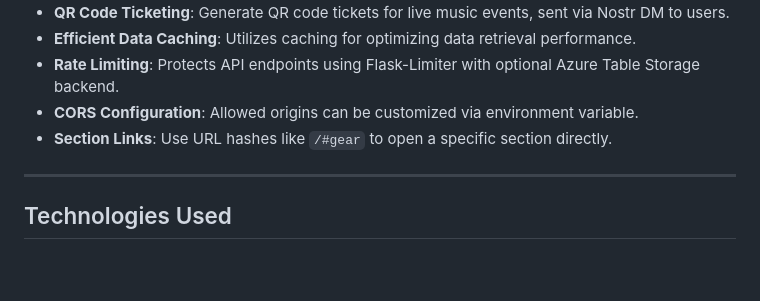
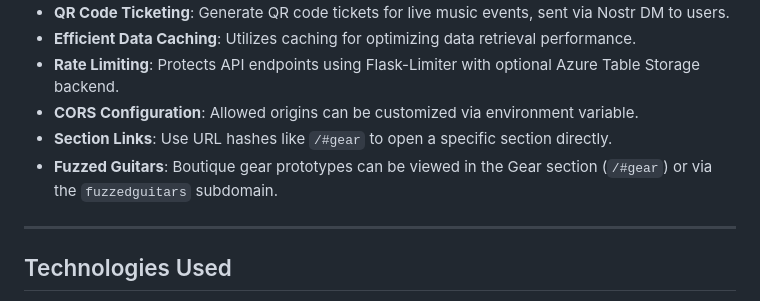
Before and after one commit to idmfrank/fuzzedrecords-web, a Markdown page: README.md, the part around the change. Rendered like a GitHub page; blank space fills up the shorter version.

Commit message:
docs: mention Fuzzed Guitars gear

```diff
--- a/README.md
+++ b/README.md
@@ -28,6 +28,7 @@ Fuzzed Records is a modern music platform that integrates decentralized authenti
 - **Rate Limiting**: Protects API endpoints using Flask-Limiter with optional Azure Table Storage backend.
 - **CORS Configuration**: Allowed origins can be customized via environment variable.
 - **Section Links**: Use URL hashes like `/#gear` to open a specific section directly.
+- **Fuzzed Guitars**: Boutique gear prototypes can be viewed in the Gear section (`/#gear`) or via the `fuzzedguitars` subdomain.
 
 ---
 
```
